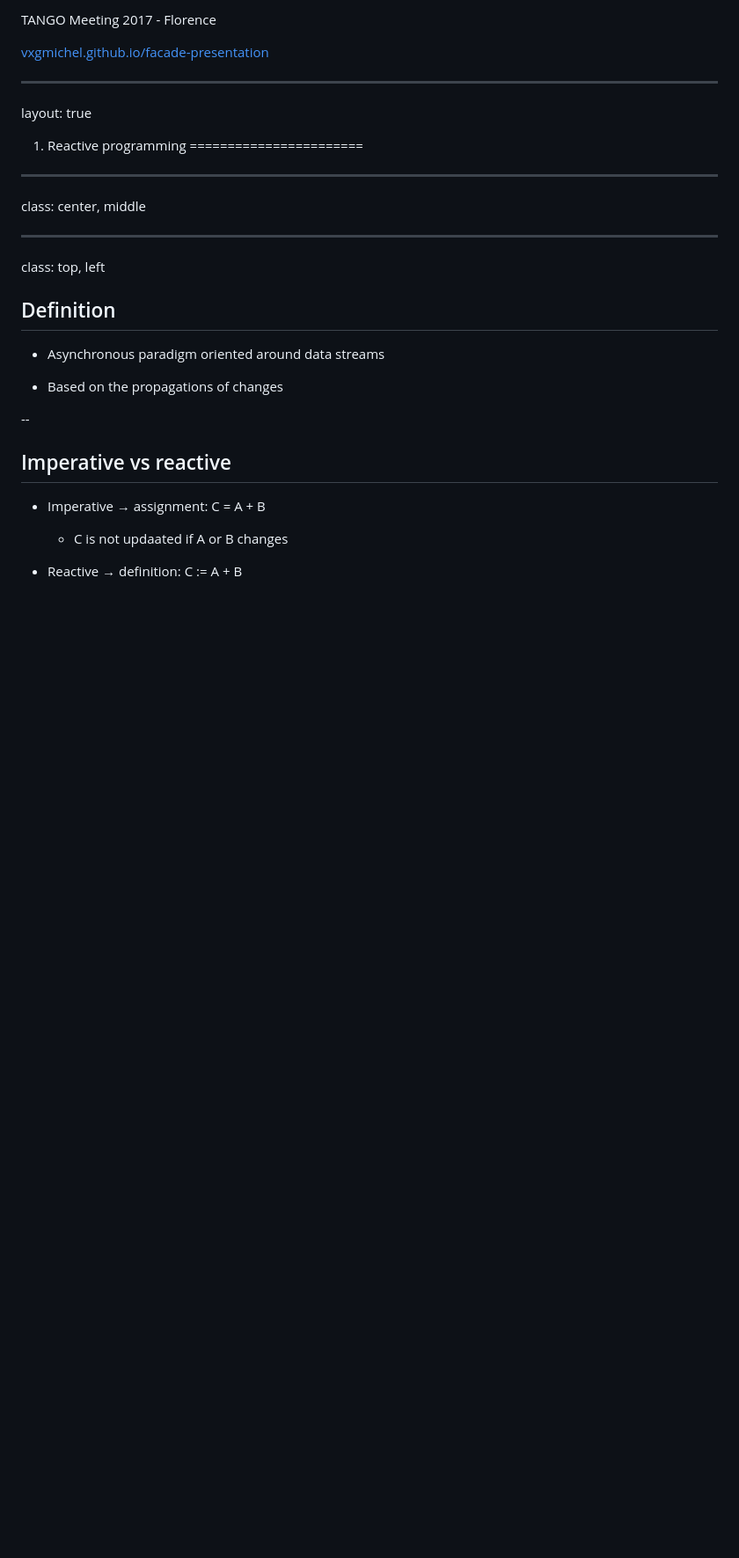
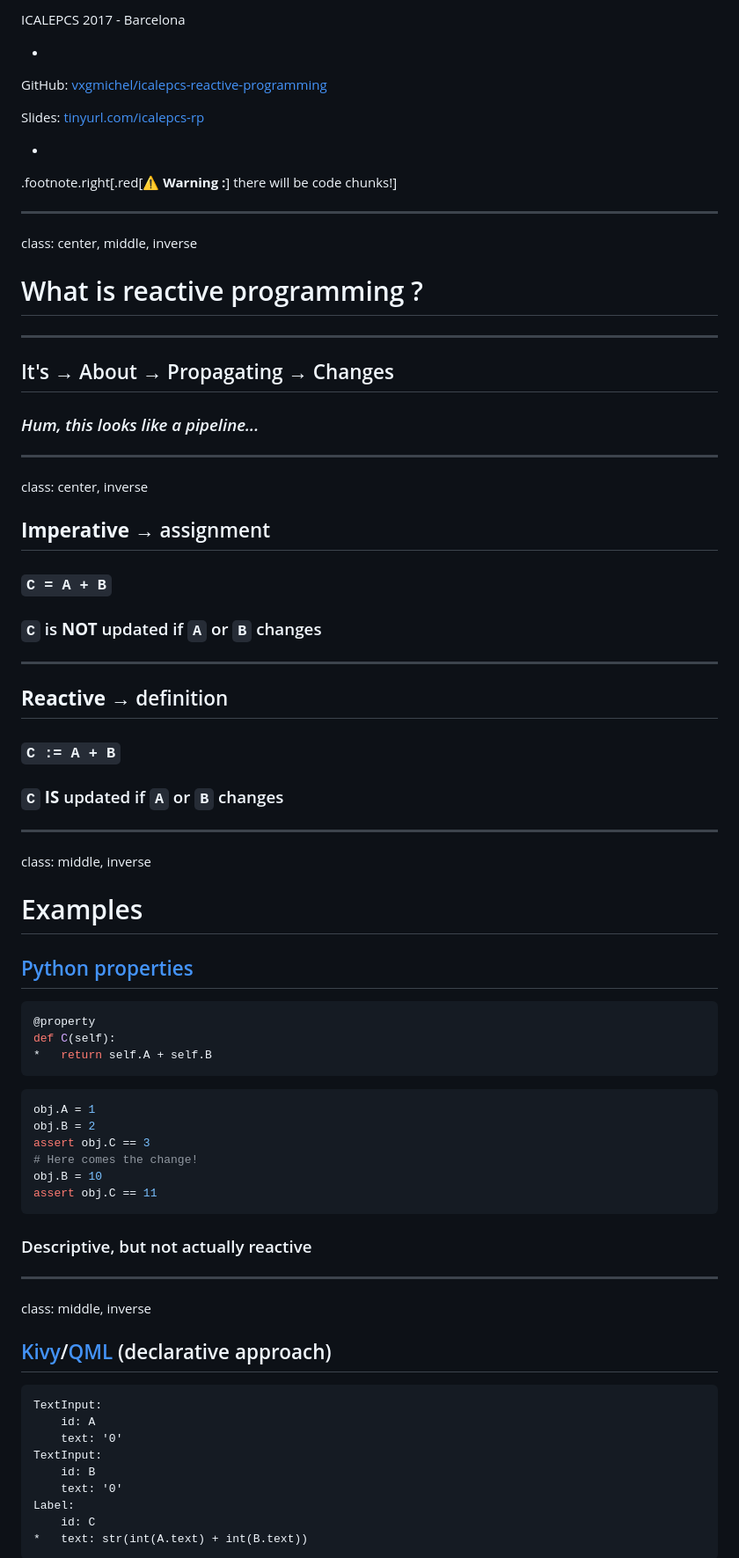
Before and after one commit to vxgmichel/icalepcs-reactive-programming, a Markdown page: slides.md, the part around the change printed below. Shown: that part at 88% size. Drawn GitHub-style; blank space fills up the shorter version.

Commit message:
ICALEPCS presentation

````diff
--- a/slides.md
+++ b/slides.md
@@ -14,35 +14,88 @@ Vincent Michel @ ESRF
 
-TANGO Meeting 2017 - Florence
+ICALEPCS 2017 - Barcelona
 
-[vxgmichel.github.io/facade-presentation](https://vxgmichel.github.io/facade-presentation)
+*
+
+GitHub: [vxgmichel/icalepcs-reactive-programming](https://github.com/vxgmichel/icalepcs-reactive-programming)
+
+Slides: [tinyurl.com/icalepcs-rp](http://tinyurl.com/icalepcs-rp)
+
+*
+
+
+.footnote.right[.red[**⚠ Warning :**] there will be code chunks!]
 
 ---
-layout: true
+class: center, middle, inverse
 
-1. Reactive programming
-=======================
+What is reactive programming ?
+==============================
+
+***
+
+It's → About → Propagating → Changes
+------------------------------------
+
+### *Hum, this looks like a pipeline...*
 
 ---
-class: center, middle
+class: center, inverse
+
+**Imperative** → assignment
+-----------------------
+
+### **`C = A + B`**
+
+### `C` is **NOT** updated if `A` or `B` changes
+
+***
+
+**Reactive** → definition
+---------------------
+
+### **`C := A + B`**
+
+### `C` **IS** updated if `A` or `B` changes
 
 ---
-class: top, left
+class: middle, inverse
 
-Definition
-----------
+Examples
+========
 
- - Asynchronous paradigm oriented around data streams
+## [Python properties](https://docs.python.org/3/library/functions.html#property)
 
- - Based on the propagations of changes
+```python3
+@property
+def C(self):
+*   return self.A + self.B
+```
 
---
+``` python3
+obj.A = 1
+obj.B = 2
+assert obj.C == 3
+# Here comes the change!
+obj.B = 10
+assert obj.C == 11
+```
 
-Imperative vs reactive
-----------------------
+### Descriptive, but not actually reactive
 
- - Imperative → assignment:  C = A + B
+---
+class: middle, inverse
 
-   * C is not updaated if A or B changes
+## [Kivy](kivy.org)/[QML](http://doc.qt.io/qt-5/qmlapplications.html) (declarative approach)
 
- - Reactive → definition:  C := A + B
+```kivy
+TextInput:
+    id: A
+    text: '0'
+TextInput:
+    id: B
+    text: '0'
+Label:
+    id: C
+*   text: str(int(A.text) + int(B.text))
+```
 
````
Also changed, not shown: other parts of slides.md (+53 -82 lines), images/control-system.png (added), images/kivy.png (added), 2 other files.
